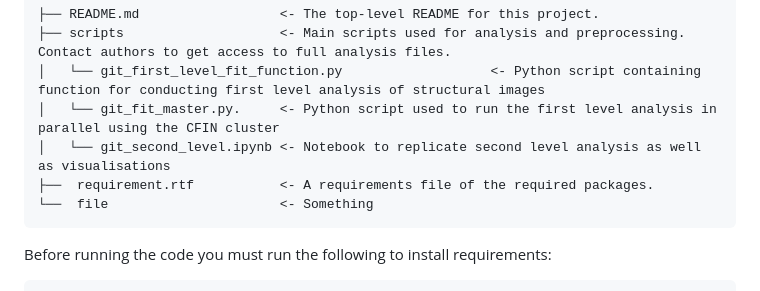
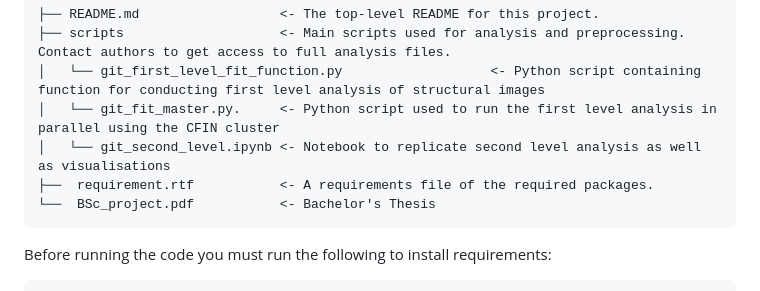
Before and after one commit to emmarisgaardolsen/BSc_project_fMRI, a Markdown page: README.md, the part around the change. Drawn GitHub-style.

````diff
--- a/README.md
+++ b/README.md
@@ -28,7 +28,7 @@ The project is organised as follows:
 │   └── git_fit_master.py.     <- Python script used to run the first level analysis in parallel using the CFIN cluster
 │   └── git_second_level.ipynb <- Notebook to replicate second level analysis as well as visualisations
 ├──  requirement.rtf           <- A requirements file of the required packages.
-└──  file                      <- Something
+└──  BSc_project.pdf           <- Bachelor's Thesis
 ```
 
 Before running the code you must run the following to install requirements:
````
